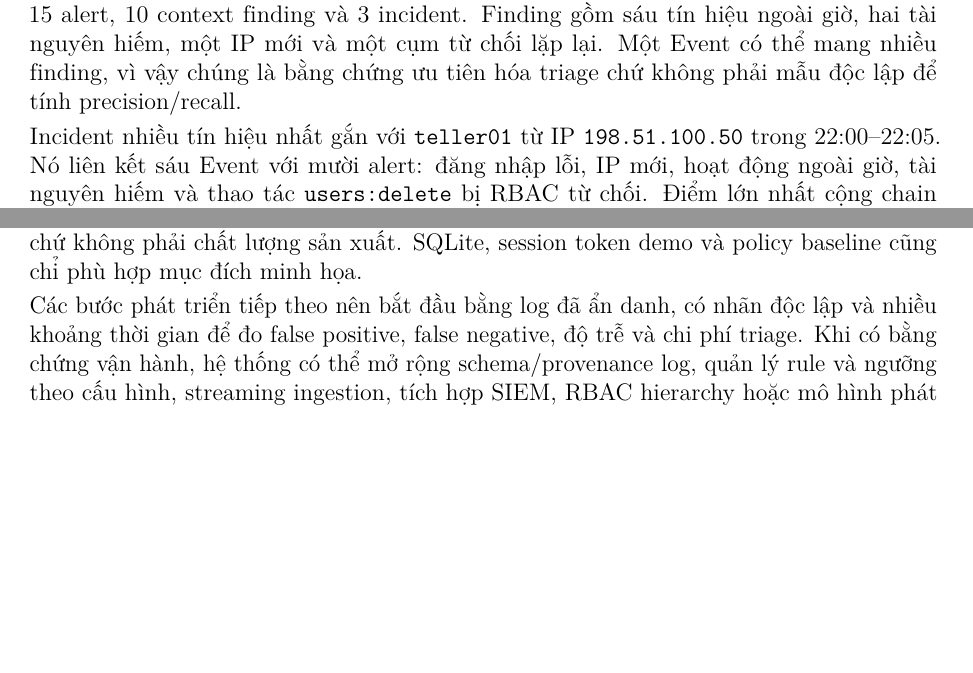
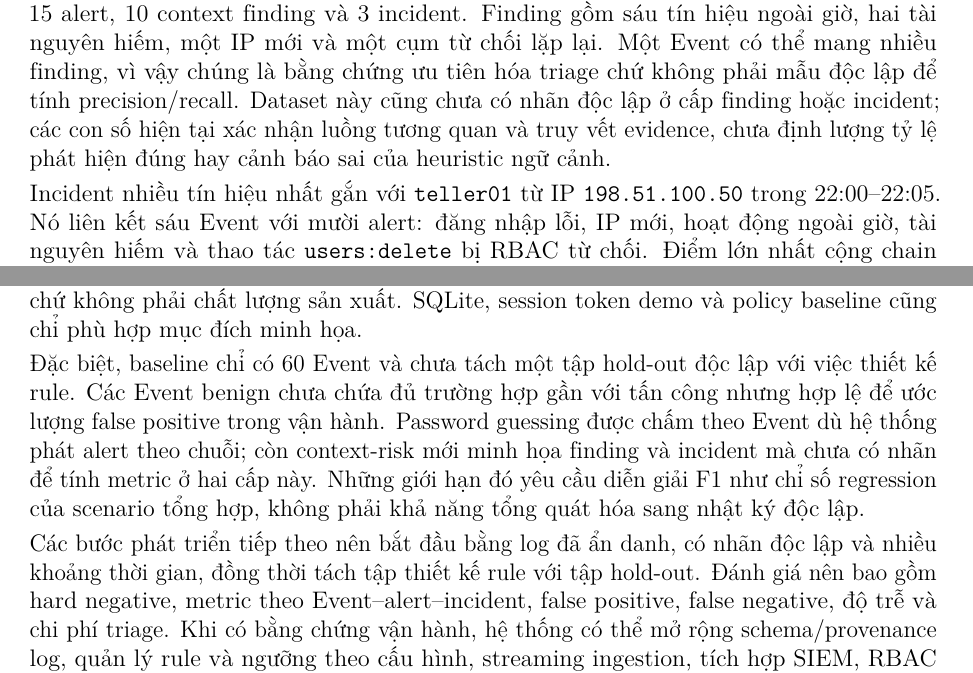
Before and after one commit to vovi102/AnToanHTTT, a LaTeX document (report/technical-report/main.tex, which reads report/technical-report/chapters/06-verification.tex, report/technical-report/chapters/07-conclusion.tex): two parts of pages 17 and 19 of 21 before the commit and two parts of pages 18 and 19 of 21 after it, joined at a grey line, cut so that both start at the same text, the shorter picture padded with empty space. Compiled offline with pdfLaTeX.

Commit message:
docs: clarify report experiment limitations

```diff
--- a/report/technical-report/chapters/06-verification.tex
+++ b/report/technical-report/chapters/06-verification.tex
@@ -56,6 +73,9 @@ Dataset \texttt{data/logs\_risk\_demo.csv} có 14 Event hợp lệ. Khi bật
 Finding gồm sáu tín hiệu ngoài giờ, hai tài nguyên hiếm, một IP mới và một
 cụm từ chối lặp lại. Một Event có thể mang nhiều finding, vì vậy chúng là bằng
 chứng ưu tiên hóa triage chứ không phải mẫu độc lập để tính precision/recall.
+Dataset này cũng chưa có nhãn độc lập ở cấp finding hoặc incident; các con số
+hiện tại xác nhận luồng tương quan và truy vết evidence, chưa định lượng tỷ lệ
+phát hiện đúng hay cảnh báo sai của heuristic ngữ cảnh.
 
 Incident nhiều tín hiệu nhất gắn với \texttt{teller01} từ IP
 \texttt{198.51.100.50} trong 22:00--22:05. Nó liên kết sáu Event với mười
--- a/report/technical-report/chapters/07-conclusion.tex
+++ b/report/technical-report/chapters/07-conclusion.tex
@@ -13,9 +13,19 @@ có nhãn được tạo để kiểm thử scenario mục tiêu, do đó metric
 với implementation hiện có chứ không phải chất lượng sản xuất. SQLite, session
 token demo và policy baseline cũng chỉ phù hợp mục đích minh họa.
 
+Đặc biệt, baseline chỉ có 60 Event và chưa tách một tập hold-out độc lập với
+việc thiết kế rule. Các Event benign chưa chứa đủ trường hợp gần với tấn công
+nhưng hợp lệ để ước lượng false positive trong vận hành. Password guessing được
+chấm theo Event dù hệ thống phát alert theo chuỗi; còn context-risk mới minh
+họa finding và incident mà chưa có nhãn để tính metric ở hai cấp này. Những
+giới hạn đó yêu cầu diễn giải F1 như chỉ số regression của scenario tổng hợp,
+không phải khả năng tổng quát hóa sang nhật ký độc lập.
+
 Các bước phát triển tiếp theo nên bắt đầu bằng log đã ẩn danh, có nhãn độc lập
-và nhiều khoảng thời gian để đo false positive, false negative, độ trễ và chi
-phí triage. Khi có bằng chứng vận hành, hệ thống có thể mở rộng schema/provenance
-log, quản lý rule và ngưỡng theo cấu hình, streaming ingestion, tích hợp SIEM,
-RBAC hierarchy hoặc mô hình phát hiện bổ sung. Mỗi bước cần giữ nguyên nguyên
-tắc của nguyên mẫu: kết quả phải giải thích được và tái lập từ input công bố.
+và nhiều khoảng thời gian, đồng thời tách tập thiết kế rule với tập hold-out.
+Đánh giá nên bao gồm hard negative, metric theo Event--alert--incident, false
+positive, false negative, độ trễ và chi phí triage. Khi có bằng chứng vận hành,
+hệ thống có thể mở rộng schema/provenance log, quản lý rule và ngưỡng theo cấu
+hình, streaming ingestion, tích hợp SIEM, RBAC hierarchy hoặc mô hình phát hiện
+bổ sung. Mỗi bước cần giữ nguyên nguyên tắc của nguyên mẫu: kết quả phải giải
+thích được và tái lập từ input công bố.
```
Also changed, not shown: report/technical-report/chapters/06-verification.tex (17 more changed lines).
